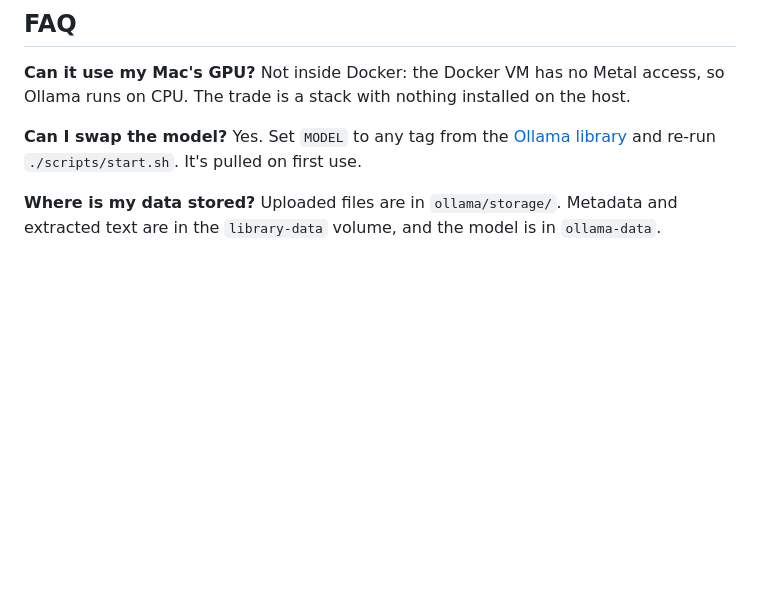
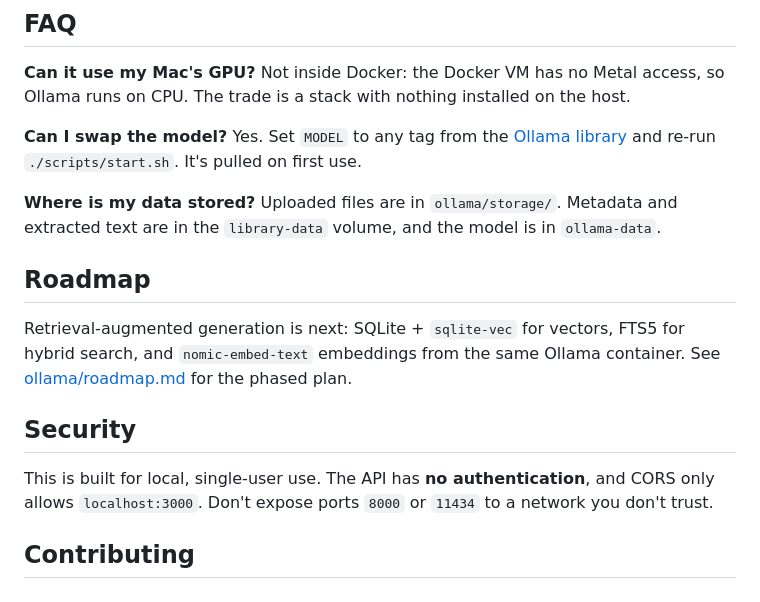
Before and after one commit to harshpujari/llms, a Markdown page: README.md, the part around the change. Rendered like a GitHub page; blank space fills up the shorter version.

Commit message:
docs: add roadmap and security notes

```diff
--- a/README.md
+++ b/README.md
@@ -219,3 +219,13 @@ Yes. Set `MODEL` to any tag from the [Ollama library](https://ollama.com/library
 
 **Where is my data stored?**
 Uploaded files are in `ollama/storage/`. Metadata and extracted text are in the `library-data` volume, and the model is in `ollama-data`.
+
+## Roadmap
+
+Retrieval-augmented generation is next: SQLite + `sqlite-vec` for vectors, FTS5 for hybrid search, and `nomic-embed-text` embeddings from the same Ollama container. See [ollama/roadmap.md](ollama/roadmap.md) for the phased plan.
+
+## Security
+
+This is built for local, single-user use. The API has **no authentication**, and CORS only allows `localhost:3000`. Don't expose ports `8000` or `11434` to a network you don't trust.
+
+## Contributing
```
